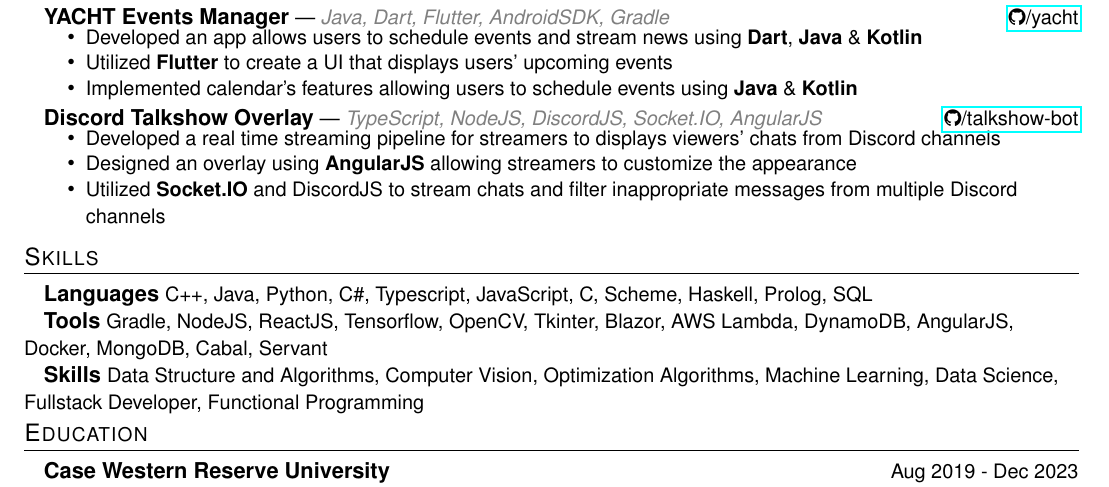
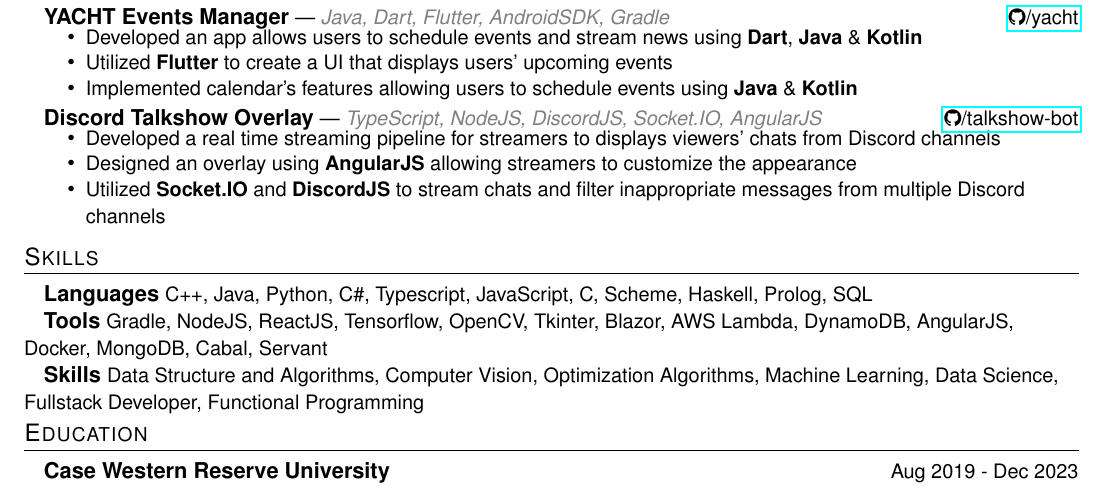
Before and after one commit to huynd2001/huynd2001.github.io, a LaTeX CV (resume.tex): part of the page, cut so that both start at the same text. Compiled offline with pdfLaTeX.

Commit message:
feat: additional commit

```diff
--- a/resume.tex
+++ b/resume.tex
@@ -277,7 +277,7 @@
     \setlength\itemsep{-5pt}
       \item {\small Developed a real time streaming pipeline for streamers to displays viewers' chats from Discord channels}
       \item {\small Designed an overlay using \textbf{AngularJS} allowing streamers to customize the appearance}
-      \item {\small Utilized \textbf{Socket.IO} and DiscordJS to stream chats and filter inappropriate messages from multiple Discord channels}
+      \item {\small Utilized \textbf{Socket.IO} and \textbf{DiscordJS} to stream chats and filter inappropriate messages from multiple Discord channels}
       \vspace{-5pt}
   \end{itemize}
 
```
